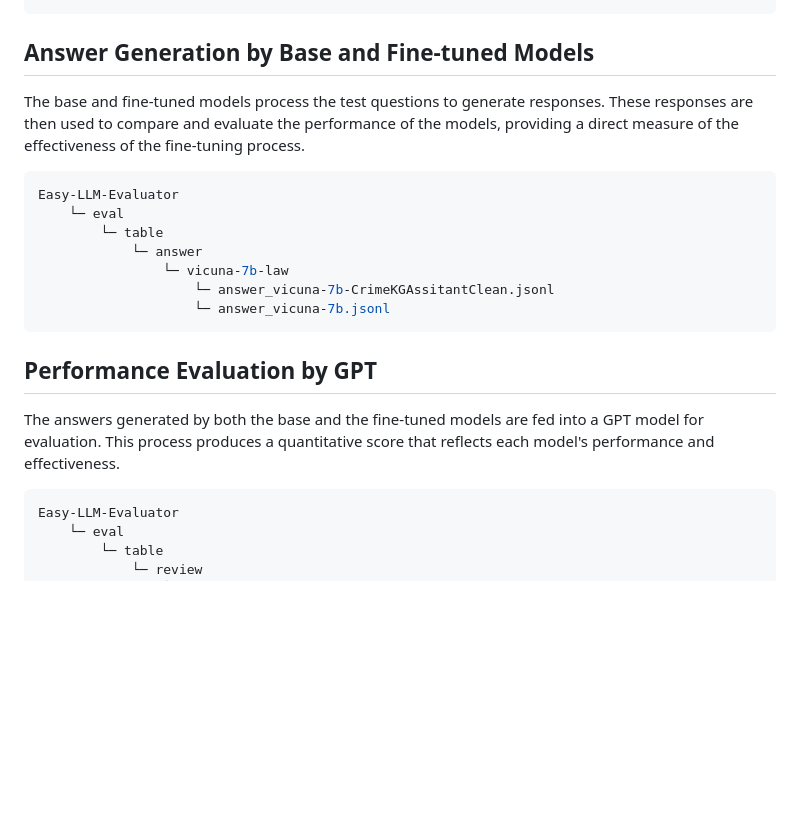
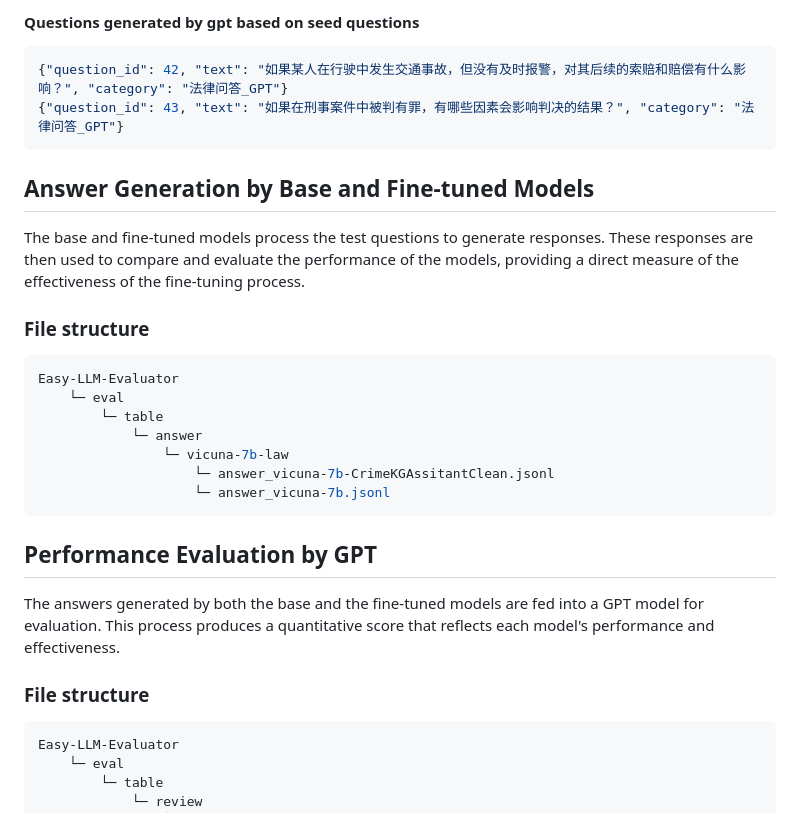
Before and after one commit to Antlera/easy-llm-evaluator, a Markdown page: README.md, the part around one of its changes. Rendered like a GitHub page; blank space fills up the shorter version.

````diff
--- a/README.md
+++ b/README.md
@@ -124,9 +137,16 @@ Easy-LLM-Evaluator
 ```
 
+#### Questions generated by gpt based on seed questions
+```json
+{"question_id": 42, "text": "如果某人在行驶中发生交通事故，但没有及时报警，对其后续的索赔和赔偿有什么影响？", "category": "法律问答_GPT"}
+{"question_id": 43, "text": "如果在刑事案件中被判有罪，有哪些因素会影响判决的结果？", "category": "法律问答_GPT"}
+```
 
 ## Answer Generation by Base and Fine-tuned Models
 
 The base and fine-tuned models process the test questions to generate responses. These responses are then used to compare and evaluate the performance of the models, providing a direct measure of the effectiveness of the fine-tuning process.
+
+### File structure
 
 ```bash
 Easy-LLM-Evaluator
@@ -140,6 +160,8 @@ Easy-LLM-Evaluator
 
 ## Performance Evaluation by GPT
 The answers generated by both the base and the fine-tuned models are fed into a GPT model for evaluation. This process produces a quantitative score that reflects each model's performance and effectiveness.
+
+### File structure
 
 ```bash
 Easy-LLM-Evaluator
````
Also changed, not shown: other parts of README.md (+22 -9 lines).
